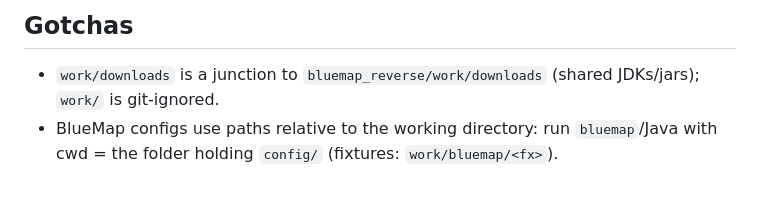
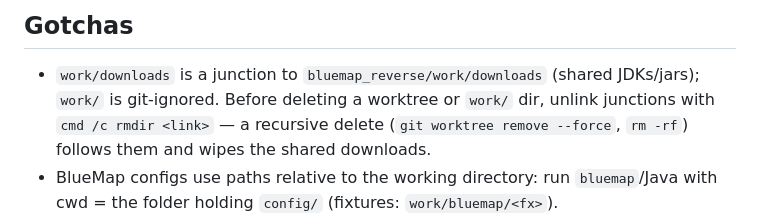
Before and after one commit to Hexay/bluemap-rs, a Markdown page: CLAUDE.md, the part around the change. Rendered like a GitHub page; blank space fills up the shorter version.

Commit message:
CLAUDE.md: unlink work/downloads junctions before deleting worktrees

```diff
--- a/CLAUDE.md
+++ b/CLAUDE.md
@@ -57,6 +57,8 @@ Rust drop-in replacement for BlueMap (Java Minecraft 3D web map). Design and dec
 ## Gotchas
 
 - `work/downloads` is a junction to `bluemap_reverse/work/downloads` (shared JDKs/jars); `work/` is git-ignored.
+  Before deleting a worktree or `work/` dir, unlink junctions with `cmd /c rmdir <link>` — a recursive delete
+  (`git worktree remove --force`, `rm -rf`) follows them and wipes the shared downloads.
 - BlueMap configs use paths relative to the working directory: run `bluemap`/Java with cwd = the folder holding
   `config/` (fixtures: `work/bluemap/<fx>`).
 - BlueMap renders unlit chunks dark/skips them: worlds written without light need `render_serve.py --relight`.
```
